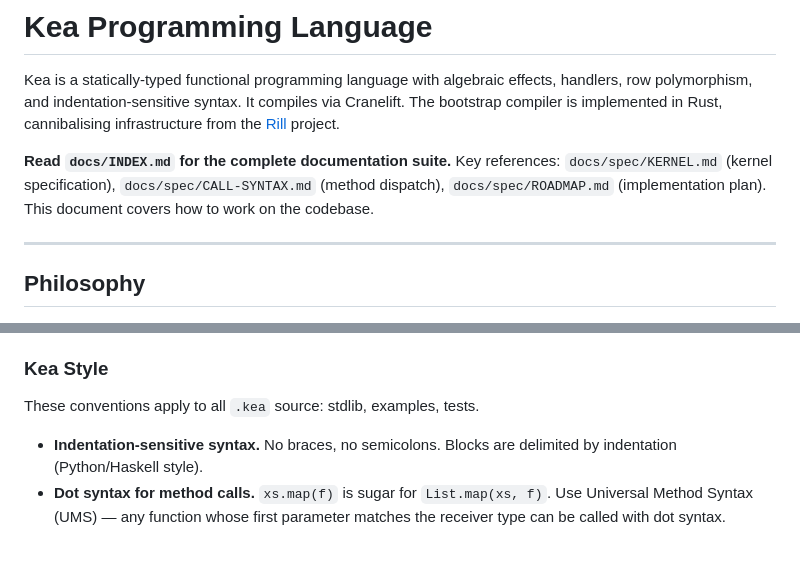
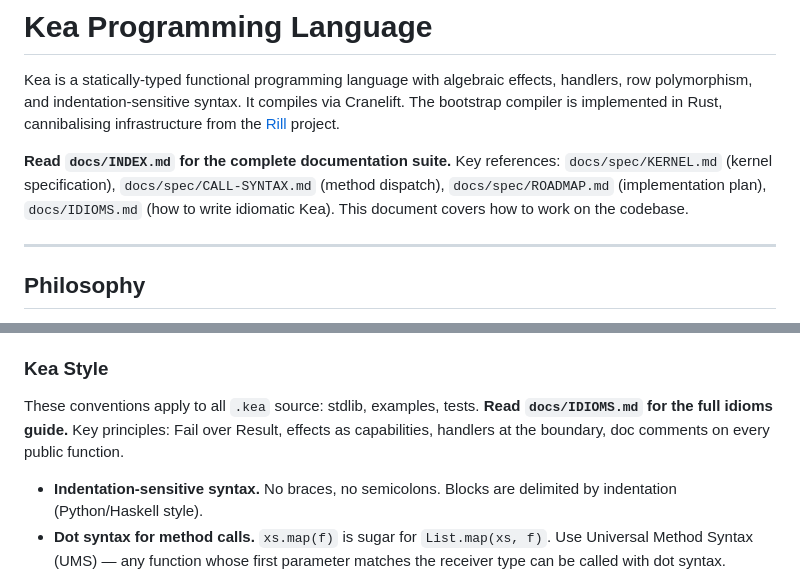
Before and after one commit to amplifiedai/kea, a Markdown page: AGENTS.md, 2 parts joined by grey strips. Rendered like a GitHub page; blank space fills up the shorter version.

Commit message:
docs: reference IDIOMS.md from AGENTS.md
Added to header doc references and Kea Style section so all agents
see the idioms guide.

Co-Authored-By: Claude Opus 4.6 <noreply@anthropic.com>

```diff
--- a/AGENTS.md
+++ b/AGENTS.md
@@ -2,7 +2,7 @@
 
 Kea is a statically-typed functional programming language with algebraic effects, handlers, row polymorphism, and indentation-sensitive syntax. It compiles via Cranelift. The bootstrap compiler is implemented in Rust, cannibalising infrastructure from the [Rill](https://github.com/cigrainger/rill) project.
 
-**Read `docs/INDEX.md` for the complete documentation suite.** Key references: `docs/spec/KERNEL.md` (kernel specification), `docs/spec/CALL-SYNTAX.md` (method dispatch), `docs/spec/ROADMAP.md` (implementation plan). This document covers how to work on the codebase.
+**Read `docs/INDEX.md` for the complete documentation suite.** Key references: `docs/spec/KERNEL.md` (kernel specification), `docs/spec/CALL-SYNTAX.md` (method dispatch), `docs/spec/ROADMAP.md` (implementation plan), `docs/IDIOMS.md` (how to write idiomatic Kea). This document covers how to work on the codebase.
 
 ---
 
@@ -132,6 +132,7 @@ scripts/cargo-agent.sh test -p kea-eval --lib # Raw cargo with agent-scoped targ
 ### Kea Style
 
 These conventions apply to all `.kea` source: stdlib, examples, tests.
+**Read `docs/IDIOMS.md` for the full idioms guide.** Key principles: Fail over Result, effects as capabilities, handlers at the boundary, doc comments on every public function.
 
 - **Indentation-sensitive syntax.** No braces, no semicolons. Blocks are delimited by indentation (Python/Haskell style).
 - **Dot syntax for method calls.** `xs.map(f)` is sugar for `List.map(xs, f)`. Use Universal Method Syntax (UMS) — any function whose first parameter matches the receiver type can be called with dot syntax.
```
